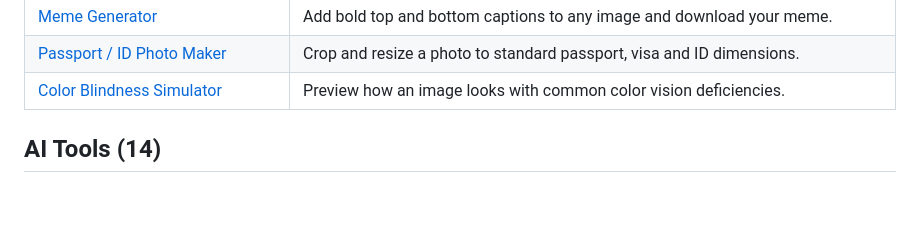
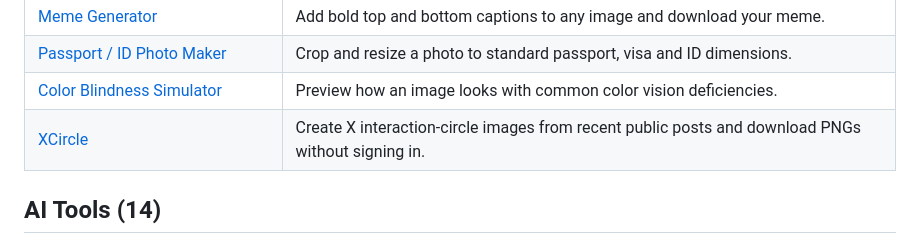
Before and after one commit to kamalkant975/awesome-online-tools, a Markdown page: README.md, the part around the change. Rendered like a GitHub page; blank space fills up the shorter version.

Commit message:
Add XCircle interaction circle generator

```diff
--- a/README.md
+++ b/README.md
@@ -166,6 +166,8 @@ Free online image tools to resize, compress, convert, edit and analyze images.
 | [Meme Generator](https://www.onlinetoolkithub.com/tools/meme-generator) | Add bold top and bottom captions to any image and download your meme. |
 | [Passport / ID Photo Maker](https://www.onlinetoolkithub.com/tools/passport-photo-maker) | Crop and resize a photo to standard passport, visa and ID dimensions. |
 | [Color Blindness Simulator](https://www.onlinetoolkithub.com/tools/color-blindness-simulator) | Preview how an image looks with common color vision deficiencies. |
+| [XCircle](https://xcircle.me) | Create X interaction-circle images from recent public posts and download PNGs without signing in. |
+
 
 <a name="ai-tools"></a>
 ## AI Tools (14)
```
